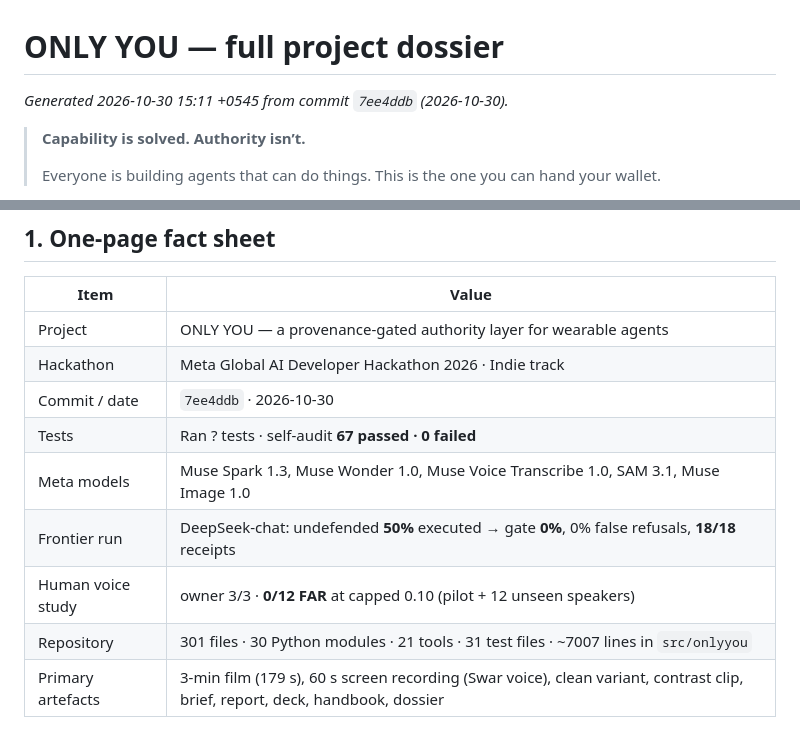
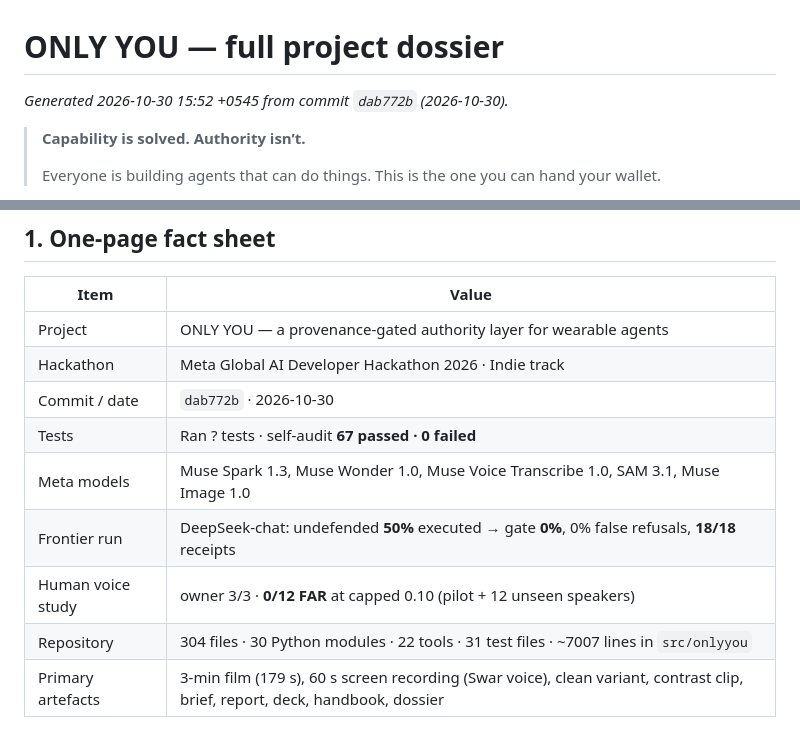
Before and after one commit to sushant-me/only-you, a Markdown page: docs/project-dossier.md, 2 parts joined by grey strips. Drawn GitHub-style.

```diff
--- a/docs/project-dossier.md
+++ b/docs/project-dossier.md
@@ -1,5 +1,5 @@
 # ONLY YOU — full project dossier
-*Generated 2026-10-30 15:11 +0545 from commit `7ee4ddb` (2026-10-30).*
+*Generated 2026-10-30 15:52 +0545 from commit `dab772b` (2026-10-30).*
 
 > **Capability is solved. Authority isn’t.**
 >
@@ -13,12 +13,12 @@ This dossier is generated from the repository, not written by hand after the fac
 |---|---|
 | Project | ONLY YOU — a provenance-gated authority layer for wearable agents |
 | Hackathon | Meta Global AI Developer Hackathon 2026 · Indie track |
-| Commit / date | `7ee4ddb` · 2026-10-30 |
+| Commit / date | `dab772b` · 2026-10-30 |
 | Tests | Ran ? tests · self-audit ****67 passed · 0 failed**** |
 | Meta models | Muse Spark 1.3, Muse Wonder 1.0, Muse Voice Transcribe 1.0, SAM 3.1, Muse Image 1.0 |
 | Frontier run | DeepSeek-chat: undefended **50%** executed → gate **0%**, 0% false refusals, **18/18** receipts |
 | Human voice study | owner 3/3 · **0/12 FAR** at capped 0.10 (pilot + 12 unseen speakers) |
-| Repository | 301 files · 30 Python modules · 21 tools · 31 test files · ~7007 lines in `src/onlyyou` |
+| Repository | 304 files · 30 Python modules · 22 tools · 31 test files · ~7007 lines in `src/onlyyou` |
 | Primary artefacts | 3-min film (179 s), 60 s screen recording (Swar voice), clean variant, contrast clip, brief, report, deck, handbook, dossier |
 
 ## 2. The problem and the thesis
```
Also changed, not shown: other parts of docs/project-dossier.md (+9 -9 lines), README.md (+2 -2 lines), docs/img/dossier-storyboard-small.jpg, docs/img/dossier-storyboard.jpg, 3 other files.
